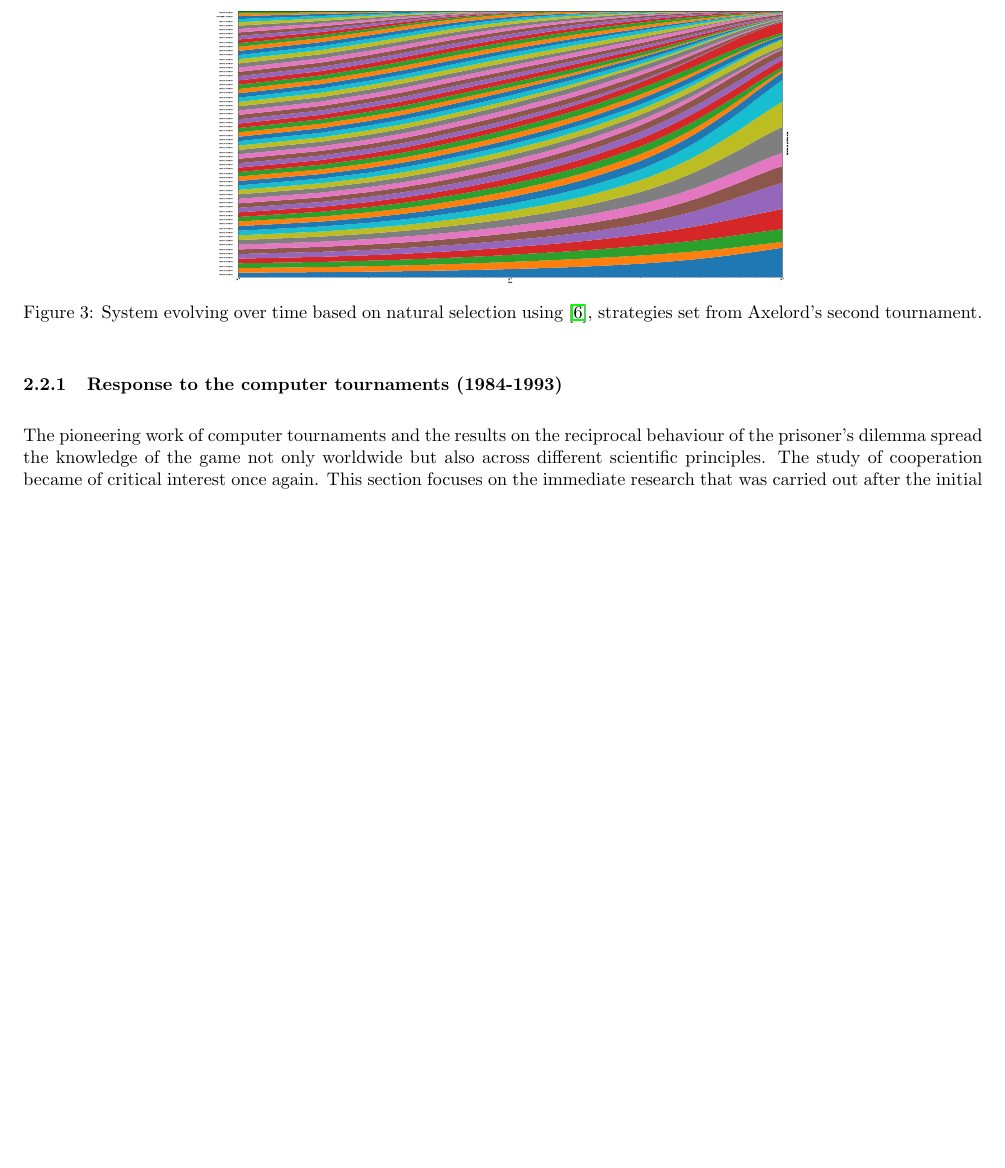
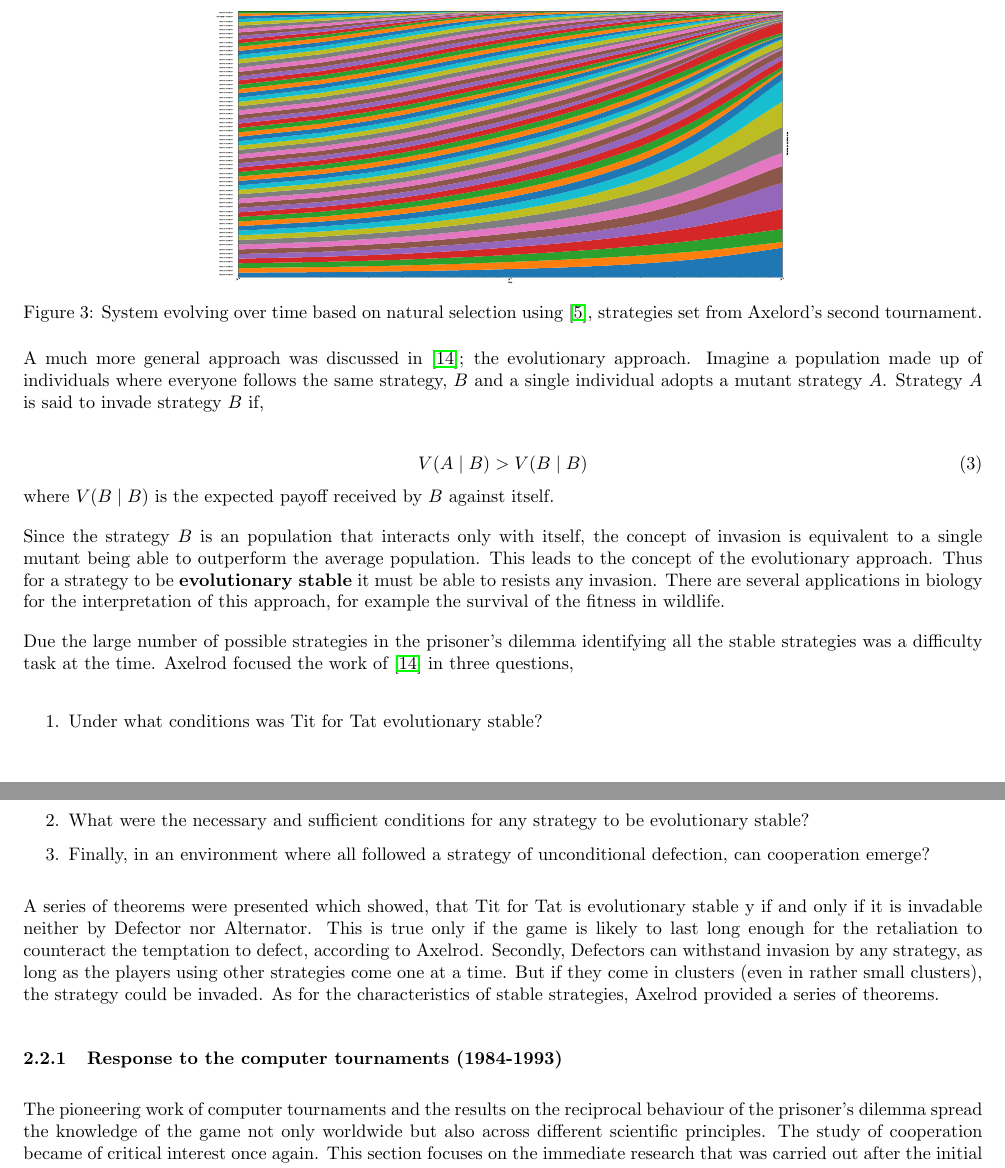
Before and after one commit to Nikoleta-v3/bibliometric-study-of-the-prisoners-dilemma, a LaTeX document (main.tex): part of page 7 of 31 before the commit and two parts of pages 7 and 8 of 32 after it, the two joined at a grey line, cut so that both start at the same text, the shorter picture padded with empty space. The pictures show the PDF file main.pdf that the author committed with the source.

Commit message:
addressed comments on evolutionary dynamics.

```diff
--- a/main.tex
+++ b/main.tex
@@ -508,6 +508,44 @@ of performance; refereed to as the stability of a strategy.
     \label{fig:ecological.tournament}
 \end{figure}
 
+A much more general approach was discussed in~\cite{axelrod1981}; the evolutionary
+approach. Imagine a population made up of individuals where everyone follows the
+same strategy, \(B\) and a single individual adopts a mutant strategy \(A\).
+Strategy \(A\) is said to invade strategy \(B\) if,
+
+\begin{equation}
+V(A \mid B) > V(B \mid B)
+\end{equation}
+where \(V(B \mid B)\) is the expected payoff received by \(B\) against itself.
+
+Since the strategy \(B\) is an population that interacts only with itself,
+the concept of invasion is equivalent to a single mutant being able to outperform
+the average population. This leads to the concept of the evolutionary approach.
+Thus for a strategy to be \textbf{evolutionary stable} it must be able to
+resists any invasion. There are several applications in biology for the interpretation
+of this approach, for example the survival of the fitness in wildlife.
+
+Due the large number of possible strategies in the prisoner's dilemma identifying
+all the stable strategies was a difficulty task at the time. Axelrod focused
+the work of~\cite{axelrod1981} in three questions,
+
+\begin{enumerate}
+    \item Under what conditions was Tit for Tat evolutionary stable?
+    \item What were the necessary and sufficient conditions for any strategy to be
+    evolutionary stable?
+    \item Finally, in an environment where all followed a strategy of unconditional
+    defection, can cooperation emerge?
+\end{enumerate}
+
+A series of theorems were presented which showed, that Tit for Tat is evolutionary
+stable y if and only if it is invadable neither by Defector nor Alternator. This
+is true only if the game is likely to last long enough for the retaliation
+to counteract the temptation to defect, according to Axelrod. Secondly,
+Defectors can withstand invasion by any strategy, as long as the players using
+other strategies come one at a time. But if they come in clusters (even in rather small
+clusters), the strategy could be invaded. As for the characteristics of stable
+strategies, Axelrod provided a series of theorems.
+
 \subsubsection{Response to the computer tournaments (1984-1993)}
 
 The pioneering work of computer tournaments and the results on the reciprocal behaviour
```
Also changed, not shown: main.pdf, main.tex (34 more changed lines).
